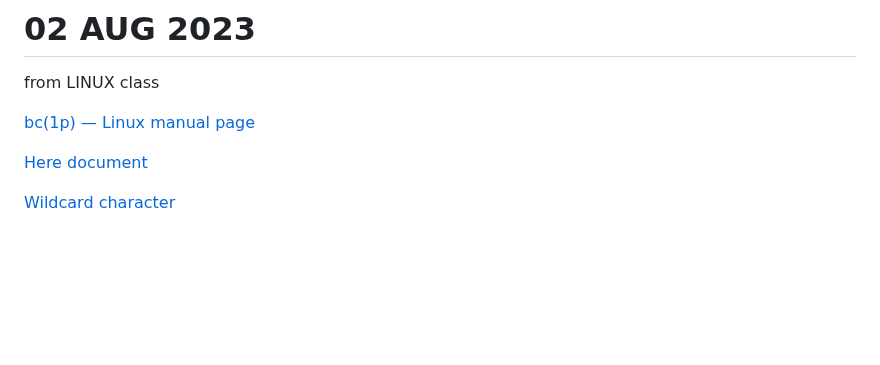
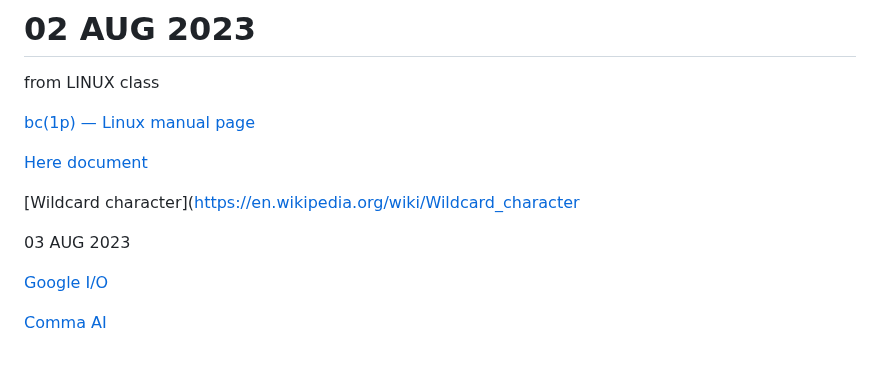
Before and after one commit to iuru2522/css-layout-test, a Markdown page: README.md, the part around the change. Rendered like a GitHub page; blank space fills up the shorter version.

```diff
--- a/README.md
+++ b/README.md
@@ -244,4 +244,10 @@ from LINUX class
 
 [Here document](https://en.wikipedia.org/wiki/Here_document)
 
-[Wildcard character](https://en.wikipedia.org/wiki/Wildcard_character)
+[Wildcard character](https://en.wikipedia.org/wiki/Wildcard_character
+
+03 AUG 2023
+
+[Google I/O](https://io.google/2023/)
+
+[Comma AI](https://comma.ai/)
```
